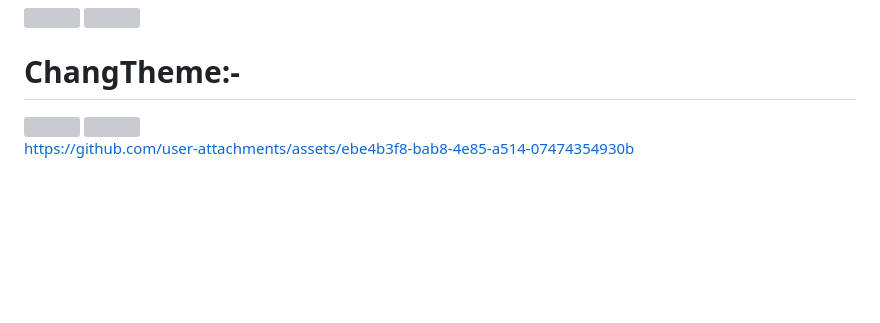
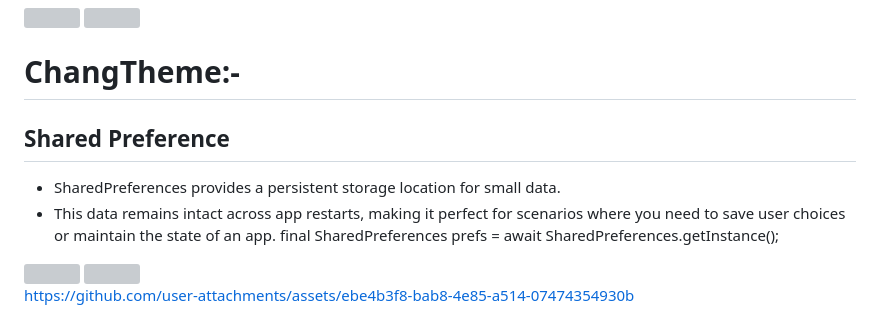
Before and after one commit to prachis70/projectadvflutter, a Markdown page: README.md, the part around the change. Rendered like a GitHub page; blank space fills up the shorter version; grey boxes are pictures that could not be loaded.

```diff
--- a/README.md
+++ b/README.md
@@ -109,6 +109,12 @@ return Consumer<Counter>(
 
 
 # ChangTheme:-
+## Shared Preference
+* SharedPreferences provides a persistent storage location for small data.
+* This data remains intact across app restarts, making it perfect for scenarios where you need to save user choices or maintain the state of an app.
+final SharedPreferences prefs = await SharedPreferences.getInstance();
+
+
 <img src="https://github.com/user-attachments/assets/c570082c-9be0-4311-88a6-f39fac42df04" heigth=25% width=25%>
 <img src="https://github.com/user-attachments/assets/a831c4db-c7c1-4397-b227-77d7be22dd77" heigth=25% width=25%>
 
```
